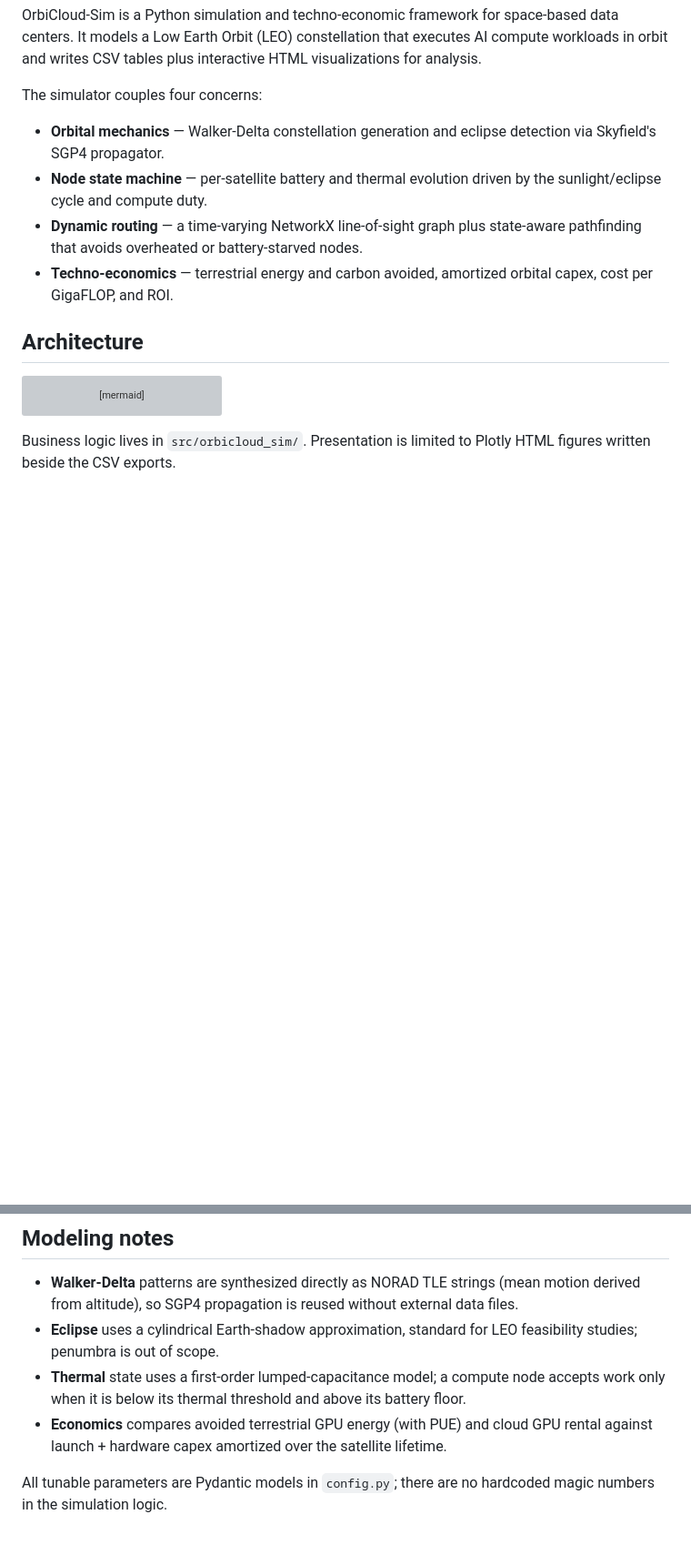
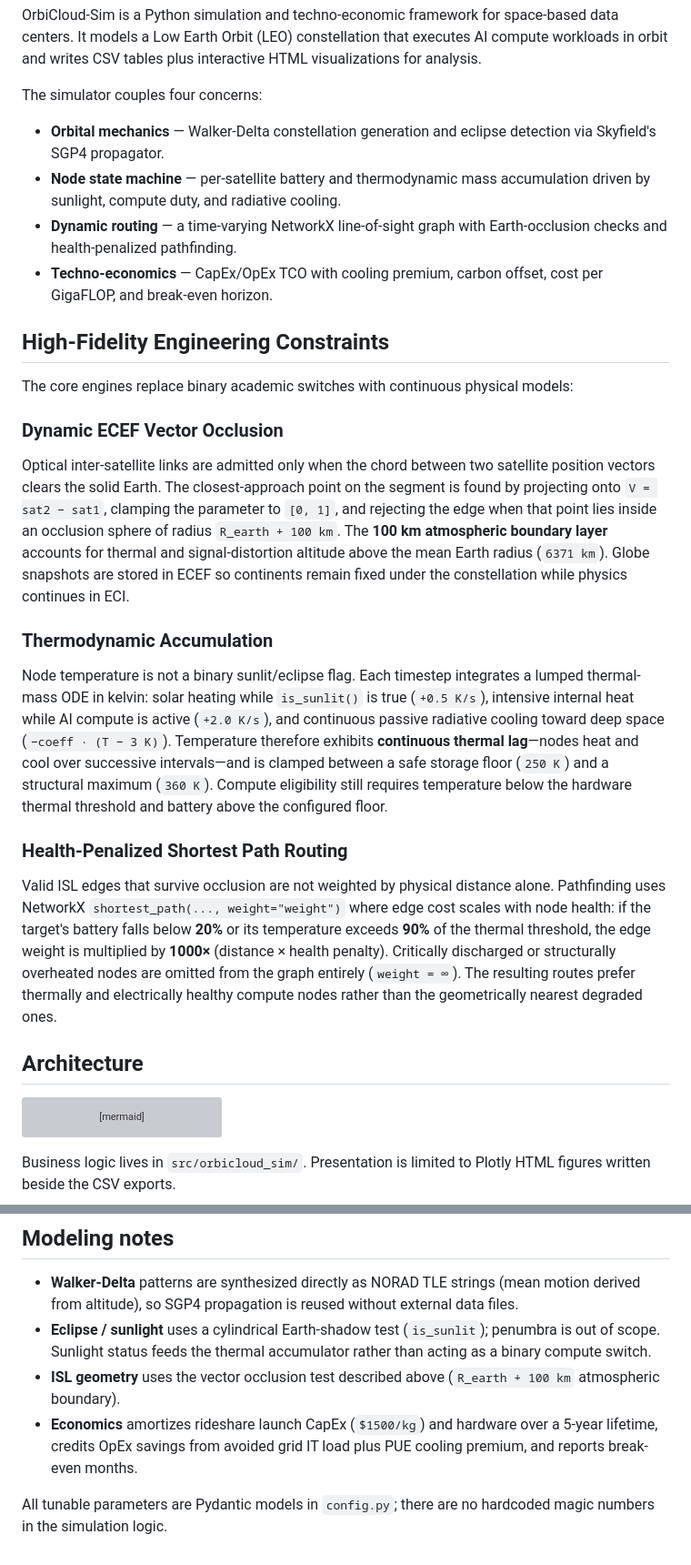
Before and after one commit to afogelis/OrbiCloud-Sim, a Markdown page: README.md, 2 parts joined by grey strips. Shown at 91% size. GitHub-like rendering; blank space fills up the shorter version; grey boxes are pictures that could not be loaded.

Commit message:
Document high-fidelity engineering constraints on the README front page.
Call out ECEF vector occlusion with the 100 km atmospheric boundary, thermodynamic accumulation with continuous thermal lag, and health-penalized shortest-path routing.

```diff
--- a/README.md
+++ b/README.md
@@ -9,12 +9,51 @@ The simulator couples four concerns:
 
 - **Orbital mechanics** — Walker-Delta constellation generation and eclipse
   detection via Skyfield's SGP4 propagator.
-- **Node state machine** — per-satellite battery and thermal evolution driven by
-  the sunlight/eclipse cycle and compute duty.
-- **Dynamic routing** — a time-varying NetworkX line-of-sight graph plus
-  state-aware pathfinding that avoids overheated or battery-starved nodes.
-- **Techno-economics** — terrestrial energy and carbon avoided, amortized
-  orbital capex, cost per GigaFLOP, and ROI.
+- **Node state machine** — per-satellite battery and thermodynamic mass
+  accumulation driven by sunlight, compute duty, and radiative cooling.
+- **Dynamic routing** — a time-varying NetworkX line-of-sight graph with
+  Earth-occlusion checks and health-penalized pathfinding.
+- **Techno-economics** — CapEx/OpEx TCO with cooling premium, carbon offset,
+  cost per GigaFLOP, and break-even horizon.
+
+## High-Fidelity Engineering Constraints
+
+The core engines replace binary academic switches with continuous physical
+models:
+
+### Dynamic ECEF Vector Occlusion
+
+Optical inter-satellite links are admitted only when the chord between two
+satellite position vectors clears the solid Earth. The closest-approach point
+on the segment is found by projecting onto `V = sat2 − sat1`, clamping the
+parameter to `[0, 1]`, and rejecting the edge when that point lies inside an
+occlusion sphere of radius `R_earth + 100 km`. The **100 km atmospheric
+boundary layer** accounts for thermal and signal-distortion altitude above the
+mean Earth radius (`6371 km`). Globe snapshots are stored in ECEF so continents
+remain fixed under the constellation while physics continues in ECI.
+
+### Thermodynamic Accumulation
+
+Node temperature is not a binary sunlit/eclipse flag. Each timestep integrates
+a lumped thermal-mass ODE in kelvin: solar heating while `is_sunlit()` is true
+(`+0.5 K/s`), intensive internal heat while AI compute is active (`+2.0 K/s`),
+and continuous passive radiative cooling toward deep space
+(`−coeff · (T − 3 K)`). Temperature therefore exhibits **continuous thermal
+lag**—nodes heat and cool over successive intervals—and is clamped between a
+safe storage floor (`250 K`) and a structural maximum (`360 K`). Compute
+eligibility still requires temperature below the hardware thermal threshold and
+battery above the configured floor.
+
+### Health-Penalized Shortest Path Routing
+
+Valid ISL edges that survive occlusion are not weighted by physical distance
+alone. Pathfinding uses NetworkX `shortest_path(..., weight="weight")` where
+edge cost scales with node health: if the target's battery falls below **20%**
+or its temperature exceeds **90%** of the thermal threshold, the edge weight is
+multiplied by **1000×** (distance × health penalty). Critically discharged or
+structurally overheated nodes are omitted from the graph entirely
+(`weight = ∞`). The resulting routes prefer thermally and electrically healthy
+compute nodes rather than the geometrically nearest degraded ones.
 
 ## Architecture
 
@@ -111,13 +150,14 @@ pytest
 - **Walker-Delta** patterns are synthesized directly as NORAD TLE strings (mean
   motion derived from altitude), so SGP4 propagation is reused without external
   data files.
-- **Eclipse** uses a cylindrical Earth-shadow approximation, standard for LEO
-  feasibility studies; penumbra is out of scope.
-- **Thermal** state uses a first-order lumped-capacitance model; a compute node
-  accepts work only when it is below its thermal threshold and above its battery
-  floor.
-- **Economics** compares avoided terrestrial GPU energy (with PUE) and cloud GPU
-  rental against launch + hardware capex amortized over the satellite lifetime.
+- **Eclipse / sunlight** uses a cylindrical Earth-shadow test (`is_sunlit`);
+  penumbra is out of scope. Sunlight status feeds the thermal accumulator rather
+  than acting as a binary compute switch.
+- **ISL geometry** uses the vector occlusion test described above
+  (`R_earth + 100 km` atmospheric boundary).
+- **Economics** amortizes rideshare launch CapEx (`$1500/kg`) and hardware over
+  a 5-year lifetime, credits OpEx savings from avoided grid IT load plus PUE
+  cooling premium, and reports break-even months.
 
 All tunable parameters are Pydantic models in `config.py`; there are no hardcoded
 magic numbers in the simulation logic.
```
